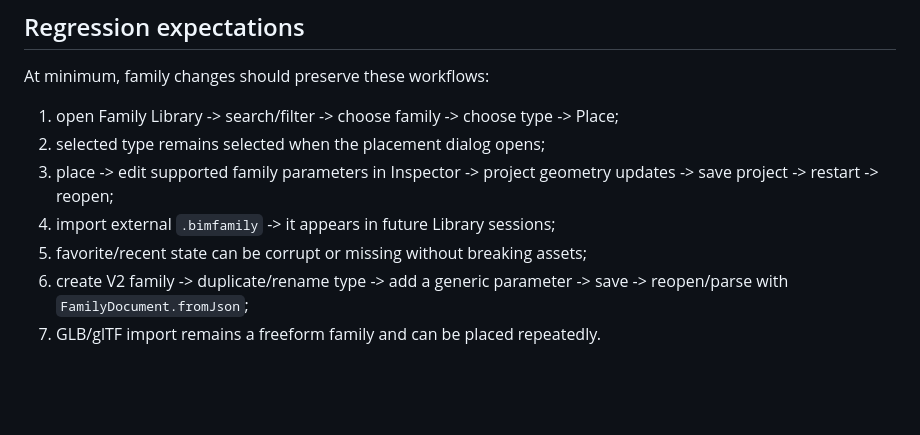
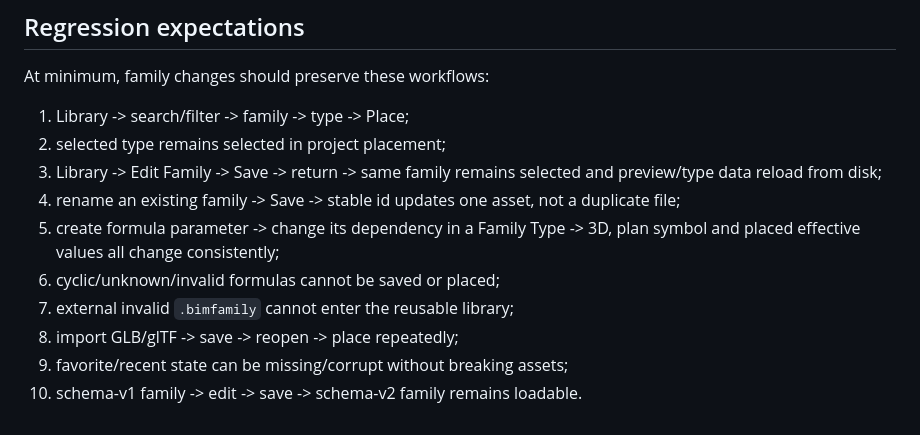
Before and after one commit to AxionSoftware-Inc/BIM-Mobile, a Markdown page: docs/family_authoring_architecture.md, the part around one of its changes. Drawn GitHub-style; blank space fills up the shorter version.

```diff
--- a/docs/family_authoring_architecture.md
+++ b/docs/family_authoring_architecture.md
@@ -128,12 +188,16 @@ prove the behavior.
 
 At minimum, family changes should preserve these workflows:
 
-1. open Family Library -> search/filter -> choose family -> choose type -> Place;
-2. selected type remains selected when the placement dialog opens;
-3. place -> edit supported family parameters in Inspector -> project geometry
-   updates -> save project -> restart -> reopen;
-4. import external `.bimfamily` -> it appears in future Library sessions;
-5. favorite/recent state can be corrupt or missing without breaking assets;
-6. create V2 family -> duplicate/rename type -> add a generic parameter -> save
-   -> reopen/parse with `FamilyDocument.fromJson`;
-7. GLB/glTF import remains a freeform family and can be placed repeatedly.
+1. Library -> search/filter -> family -> type -> Place;
+2. selected type remains selected in project placement;
+3. Library -> Edit Family -> Save -> return -> same family remains selected and
+   preview/type data reload from disk;
+4. rename an existing family -> Save -> stable id updates one asset, not a
+   duplicate file;
+5. create formula parameter -> change its dependency in a Family Type -> 3D,
+   plan symbol and placed effective values all change consistently;
+6. cyclic/unknown/invalid formulas cannot be saved or placed;
+7. external invalid `.bimfamily` cannot enter the reusable library;
+8. import GLB/glTF -> save -> reopen -> place repeatedly;
+9. favorite/recent state can be missing/corrupt without breaking assets;
+10. schema-v1 family -> edit -> save -> schema-v2 family remains loadable.
```
Also changed, not shown: other parts of docs/family_authoring_architecture.md (+139 -79 lines).
